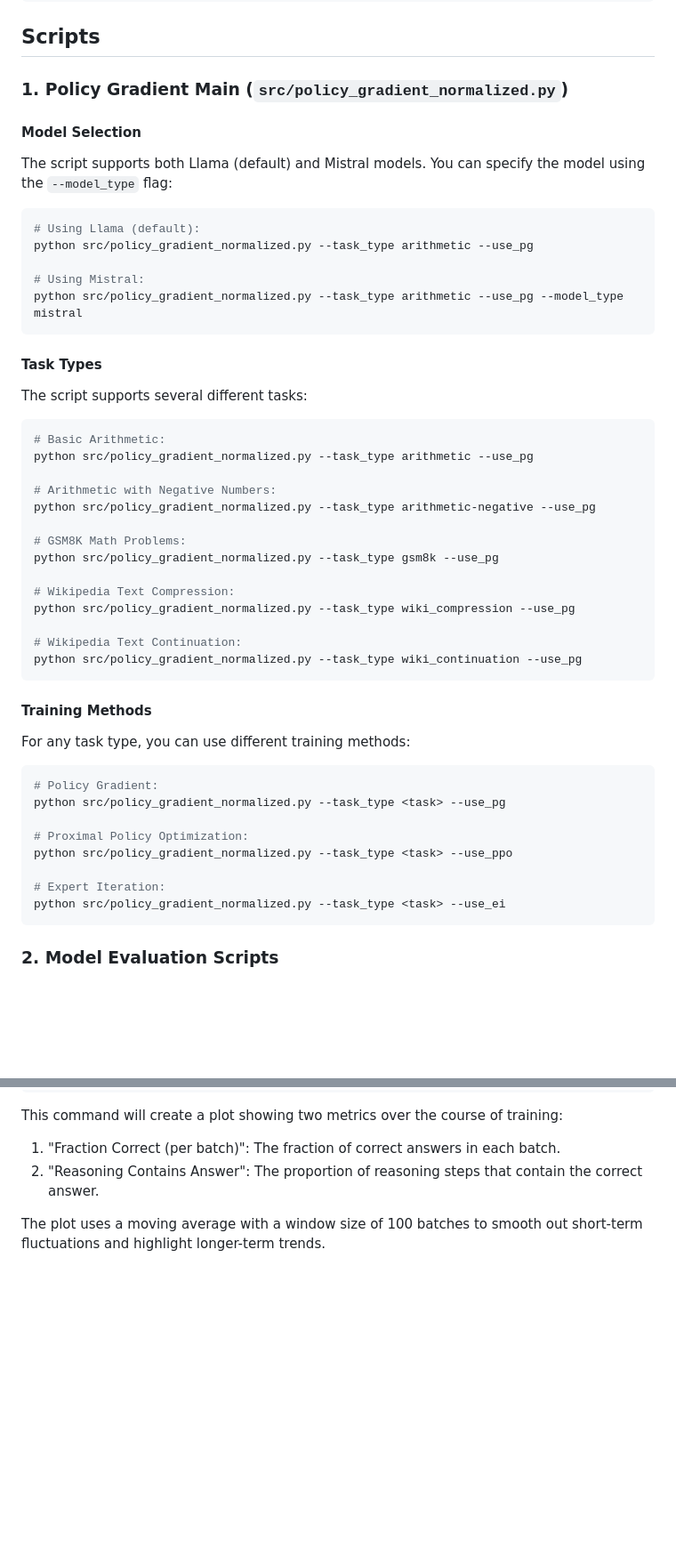
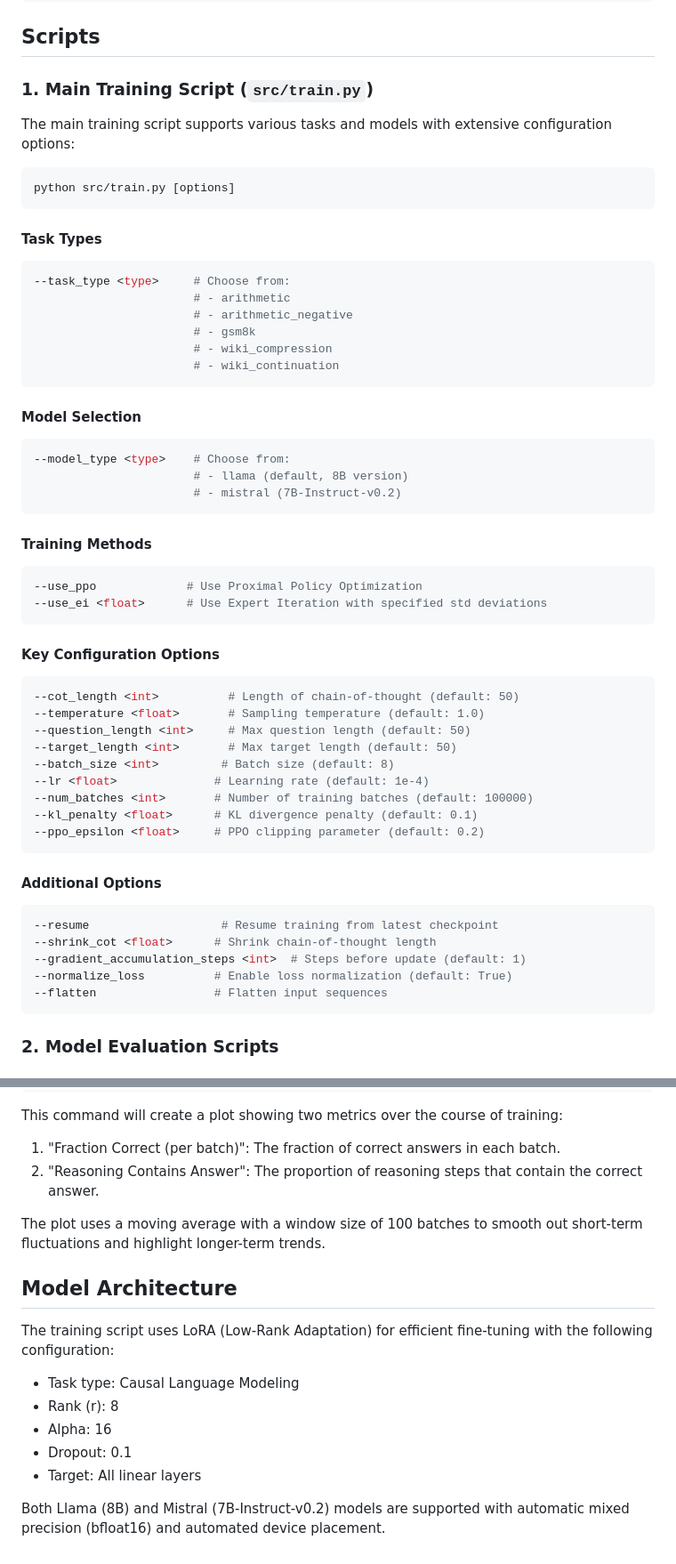
Before and after one commit to scottviteri/MarkovianTraining, a Markdown page: README.md, 2 parts joined by grey strips. Shown: that part at 89% size. Drawn GitHub-style; blank space fills up the shorter version.

Commit message:
readme talks about train.p

````diff
--- a/README.md
+++ b/README.md
@@ -21,50 +21,56 @@ pytest
 
 ## Scripts
 
-### 1. Policy Gradient Main (`src/policy_gradient_normalized.py`)
-#### Model Selection
-The script supports both Llama (default) and Mistral models. You can specify the model using the `--model_type` flag:
+### 1. Main Training Script (`src/train.py`)
+The main training script supports various tasks and models with extensive configuration options:
 
 ```bash
-# Using Llama (default):
-python src/policy_gradient_normalized.py --task_type arithmetic --use_pg
-
-# Using Mistral:
-python src/policy_gradient_normalized.py --task_type arithmetic --use_pg --model_type mistral
+python src/train.py [options]
 ```
 
 #### Task Types
-The script supports several different tasks:
+```bash
+--task_type <type>     # Choose from:
+                       # - arithmetic
+                       # - arithmetic_negative
+                       # - gsm8k
+                       # - wiki_compression
+                       # - wiki_continuation
+```
 
+#### Model Selection
 ```bash
-# Basic Arithmetic:
-python src/policy_gradient_normalized.py --task_type arithmetic --use_pg
-
-# Arithmetic with Negative Numbers:
-python src/policy_gradient_normalized.py --task_type arithmetic-negative --use_pg
-
-# GSM8K Math Problems:
-python src/policy_gradient_normalized.py --task_type gsm8k --use_pg
-
-# Wikipedia Text Compression:
-python src/policy_gradient_normalized.py --task_type wiki_compression --use_pg
-
-# Wikipedia Text Continuation:
-python src/policy_gradient_normalized.py --task_type wiki_continuation --use_pg
+--model_type <type>    # Choose from:
+                       # - llama (default, 8B version)
+                       # - mistral (7B-Instruct-v0.2)
 ```
 
 #### Training Methods
-For any task type, you can use different training methods:
+```bash
+--use_ppo             # Use Proximal Policy Optimization
+--use_ei <float>      # Use Expert Iteration with specified std deviations
+```
 
+#### Key Configuration Options
 ```bash
-# Policy Gradient:
-python src/policy_gradient_normalized.py --task_type <task> --use_pg
+--cot_length <int>          # Length of chain-of-thought (default: 50)
+--temperature <float>       # Sampling temperature (default: 1.0)
+--question_length <int>     # Max question length (default: 50)
+--target_length <int>       # Max target length (default: 50)
+--batch_size <int>         # Batch size (default: 8)
+--lr <float>              # Learning rate (default: 1e-4)
+--num_batches <int>       # Number of training batches (default: 100000)
+--kl_penalty <float>      # KL divergence penalty (default: 0.1)
+--ppo_epsilon <float>     # PPO clipping parameter (default: 0.2)
+```
 
-# Proximal Policy Optimization:
-python src/policy_gradient_normalized.py --task_type <task> --use_ppo
-
-# Expert Iteration:
-python src/policy_gradient_normalized.py --task_type <task> --use_ei
+#### Additional Options
+```bash
+--resume                   # Resume training from latest checkpoint
+--shrink_cot <float>      # Shrink chain-of-thought length
+--gradient_accumulation_steps <int>  # Steps before update (default: 1)
+--normalize_loss          # Enable loss normalization (default: True)
+--flatten                 # Flatten input sequences
 ```
 
 ### 2. Model Evaluation Scripts
@@ -184,3 +194,14 @@ This command will create a plot showing two metrics over the course of training:
 2. "Reasoning Contains Answer": The proportion of reasoning steps that contain the correct answer.
 
 The plot uses a moving average with a window size of 100 batches to smooth out short-term fluctuations and highlight longer-term trends.
+
+## Model Architecture
+
+The training script uses LoRA (Low-Rank Adaptation) for efficient fine-tuning with the following configuration:
+- Task type: Causal Language Modeling
+- Rank (r): 8
+- Alpha: 16
+- Dropout: 0.1
+- Target: All linear layers
+
+Both Llama (8B) and Mistral (7B-Instruct-v0.2) models are supported with automatic mixed precision (bfloat16) and automated device placement.
````
Also changed, not shown: other parts of README.md (+27 -23 lines).
